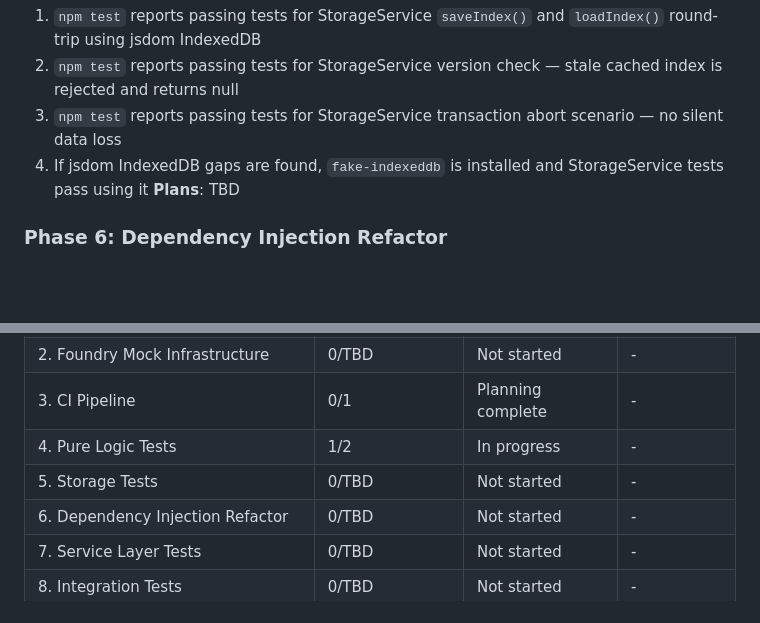
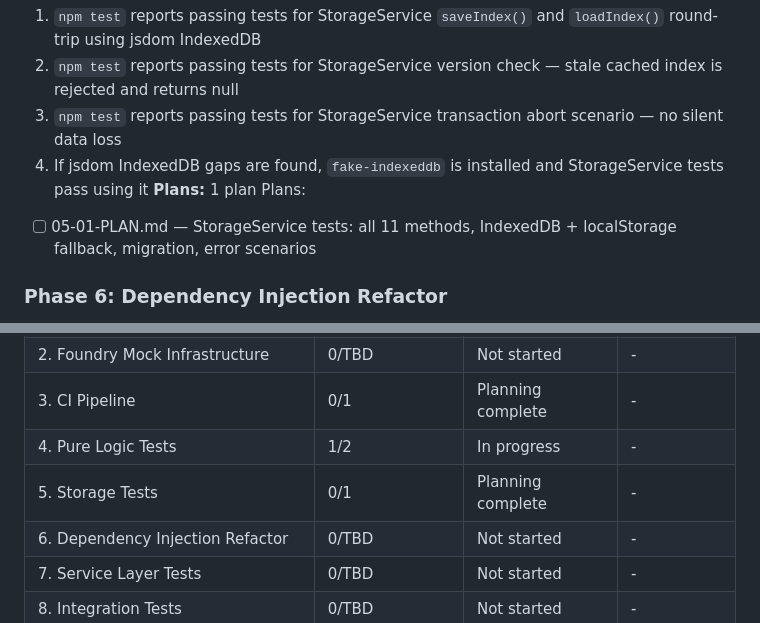
Before and after one commit to Aiacos/token-replacer-fa, a Markdown page: .planning/ROADMAP.md, 2 parts joined by grey strips. Drawn GitHub-style; blank space fills up the shorter version.

Commit message:
docs(05-storage-tests): create phase plan

```diff
--- a/.planning/ROADMAP.md
+++ b/.planning/ROADMAP.md
@@ -101,7 +101,10 @@ Decimal phases appear between their surrounding integers in numeric order.
 2. `npm test` reports passing tests for StorageService version check — stale cached index is rejected and returns null
 3. `npm test` reports passing tests for StorageService transaction abort scenario — no silent data loss
 4. If jsdom IndexedDB gaps are found, `fake-indexeddb` is installed and StorageService tests pass using it
-   **Plans**: TBD
+   **Plans:** 1 plan
+   Plans:
+
+- [ ] 05-01-PLAN.md — StorageService tests: all 11 methods, IndexedDB + localStorage fallback, migration, error scenarios
 
 ### Phase 6: Dependency Injection Refactor
 
@@ -183,7 +186,7 @@ Phases execute in numeric order: 1 → 2 → 3 → 4 → 5 → 6 → 7 → 8 →
 | 2. Foundry Mock Infrastructure          | 0/TBD          | Not started       | -         |
 | 3. CI Pipeline                          | 0/1            | Planning complete | -         |
 | 4. Pure Logic Tests                     | 1/2            | In progress       | -         |
-| 5. Storage Tests                        | 0/TBD          | Not started       | -         |
+| 5. Storage Tests                        | 0/1            | Planning complete | -         |
 | 6. Dependency Injection Refactor        | 0/TBD          | Not started       | -         |
 | 7. Service Layer Tests                  | 0/TBD          | Not started       | -         |
 | 8. Integration Tests                    | 0/TBD          | Not started       | -         |
```
Also changed, not shown: 1 other file.
